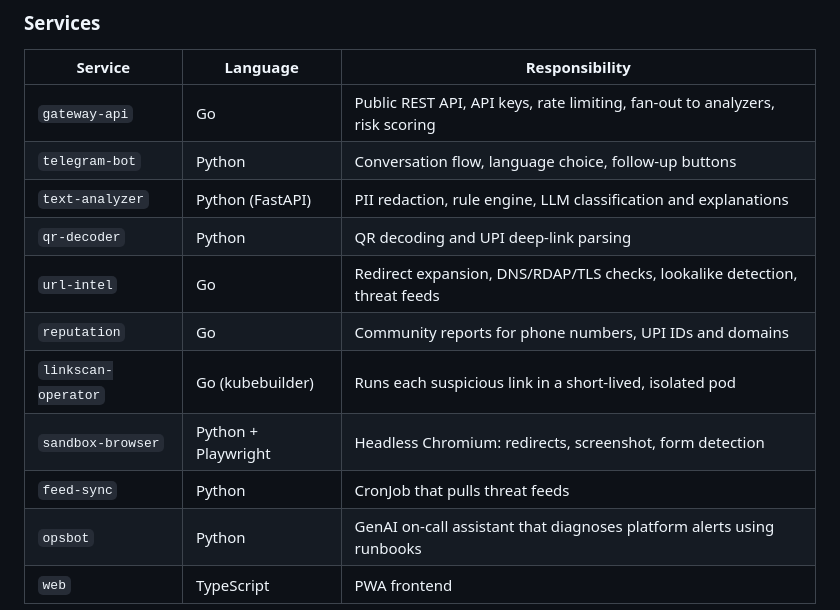
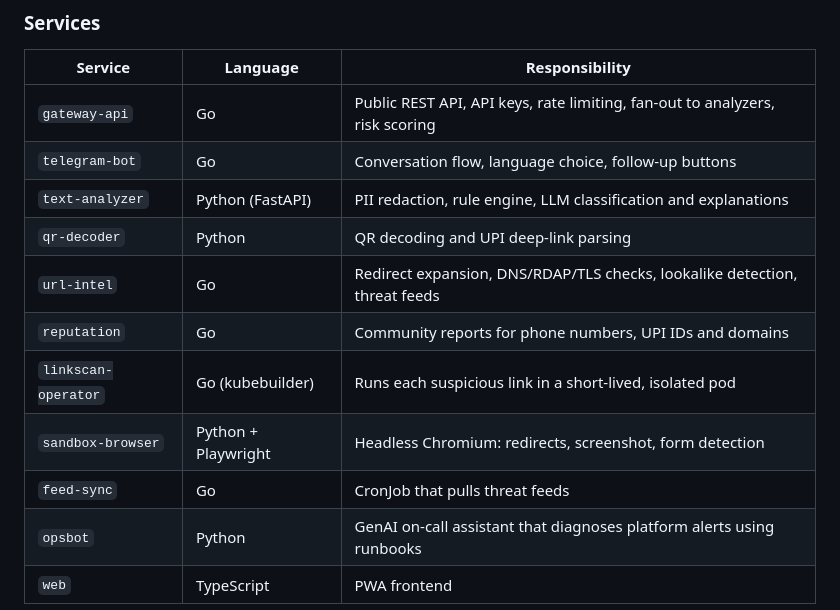
Before and after one commit to guru-bharadwaj20/Satark, a Markdown page: README.md, the part around one of its changes. Drawn GitHub-style.

```diff
--- a/README.md
+++ b/README.md
@@ -121,14 +121,14 @@ flowchart LR
 | Service | Language | Responsibility |
 |---|---|---|
 | `gateway-api` | Go | Public REST API, API keys, rate limiting, fan-out to analyzers, risk scoring |
-| `telegram-bot` | Python | Conversation flow, language choice, follow-up buttons |
+| `telegram-bot` | Go | Conversation flow, language choice, follow-up buttons |
 | `text-analyzer` | Python (FastAPI) | PII redaction, rule engine, LLM classification and explanations |
 | `qr-decoder` | Python | QR decoding and UPI deep-link parsing |
 | `url-intel` | Go | Redirect expansion, DNS/RDAP/TLS checks, lookalike detection, threat feeds |
 | `reputation` | Go | Community reports for phone numbers, UPI IDs and domains |
 | `linkscan-operator` | Go (kubebuilder) | Runs each suspicious link in a short-lived, isolated pod |
 | `sandbox-browser` | Python + Playwright | Headless Chromium: redirects, screenshot, form detection |
-| `feed-sync` | Python | CronJob that pulls threat feeds |
+| `feed-sync` | Go | CronJob that pulls threat feeds |
 | `opsbot` | Python | GenAI on-call assistant that diagnoses platform alerts using runbooks |
 | `web` | TypeScript | PWA frontend |
 
```
Also changed, not shown: other parts of README.md (+1 -1 lines), CONTRIBUTING.md (+30 -30 lines).
